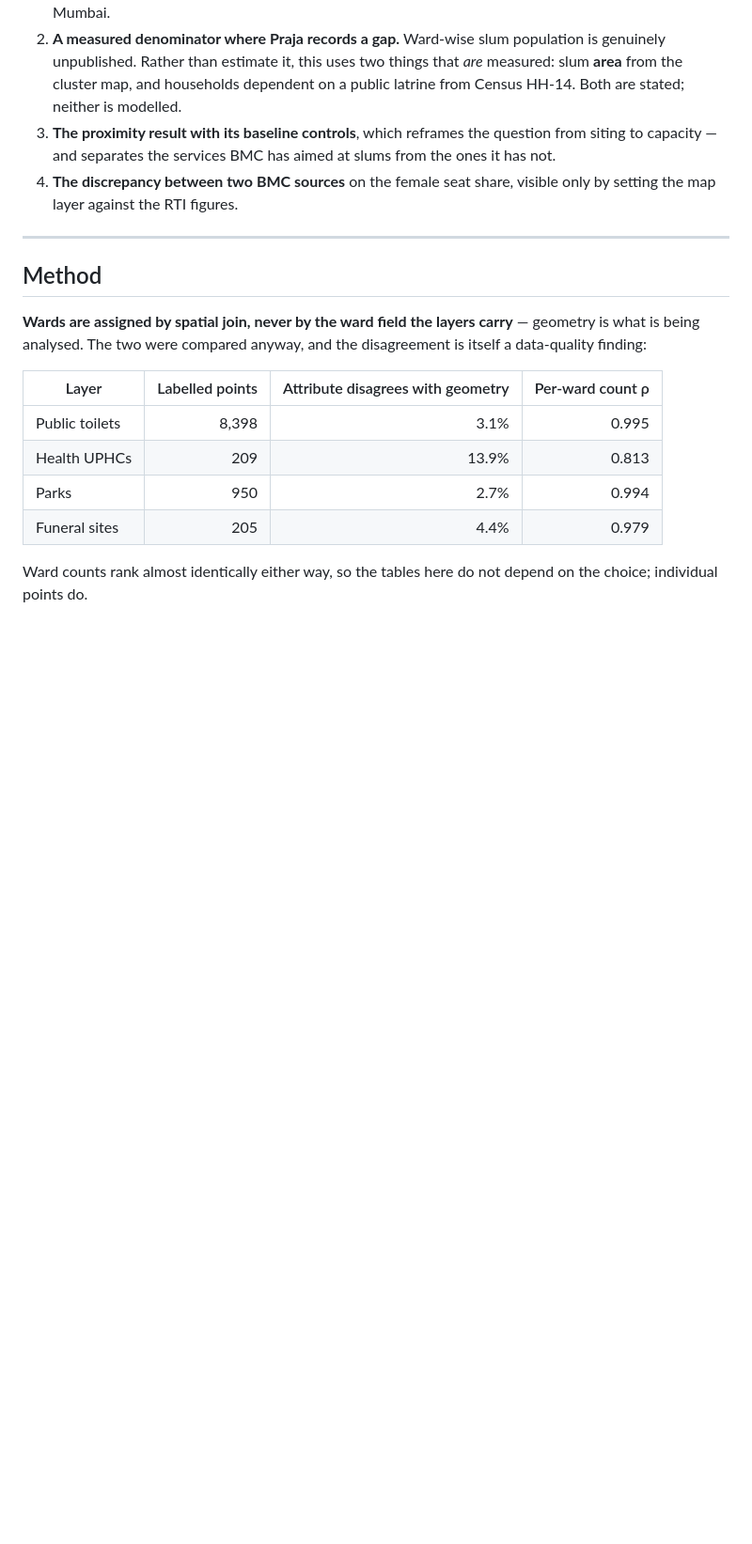
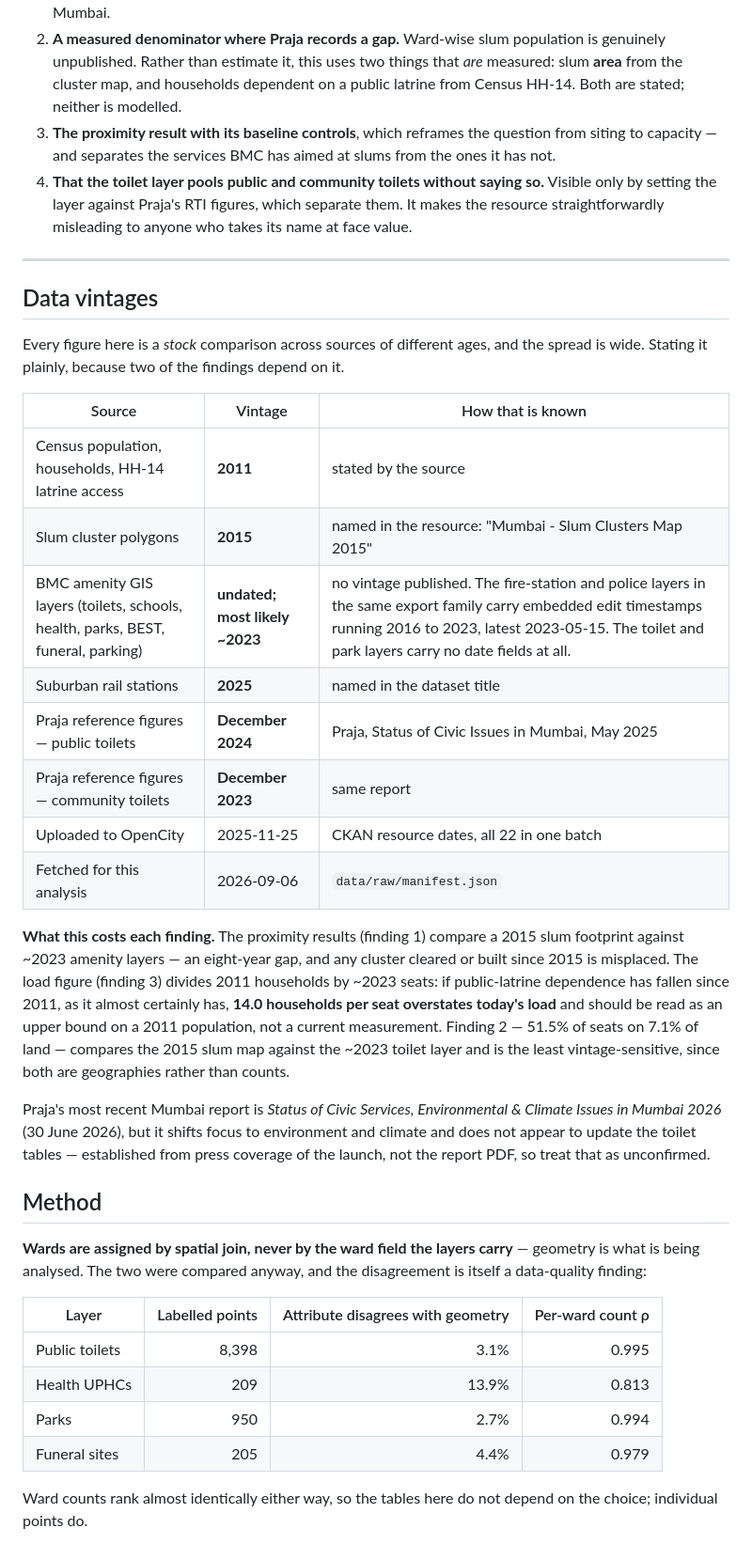
Before and after one commit to dipan010/research-city, a Markdown page: mumbai-slums-vs-amenities/README.md, the part around one of its changes. Shown at 94% size. Drawn GitHub-style; blank space fills up the shorter version.

```diff
--- a/mumbai-slums-vs-amenities/README.md
+++ b/mumbai-slums-vs-amenities/README.md
@@ -180,10 +186,43 @@ slum-versus-amenity analysis.
 3. **The proximity result with its baseline controls**, which reframes the
    question from siting to capacity — and separates the services BMC has aimed
    at slums from the ones it has not.
-4. **The discrepancy between two BMC sources** on the female seat share, visible
-   only by setting the map layer against the RTI figures.
+4. **That the toilet layer pools public and community toilets without saying so.**
+   Visible only by setting the layer against Praja's RTI figures, which separate
+   them. It makes the resource straightforwardly misleading to anyone who takes
+   its name at face value.
 
 ---
+
+## Data vintages
+
+Every figure here is a *stock* comparison across sources of different ages, and
+the spread is wide. Stating it plainly, because two of the findings depend on it.
+
+| Source | Vintage | How that is known |
+|---|---|---|
+| Census population, households, HH-14 latrine access | **2011** | stated by the source |
+| Slum cluster polygons | **2015** | named in the resource: "Mumbai - Slum Clusters Map 2015" |
+| BMC amenity GIS layers (toilets, schools, health, parks, BEST, funeral, parking) | **undated; most likely ~2023** | no vintage published. The fire-station and police layers in the same export family carry embedded edit timestamps running 2016 to 2023, latest 2023-05-15. The toilet and park layers carry no date fields at all. |
+| Suburban rail stations | **2025** | named in the dataset title |
+| Praja reference figures — public toilets | **December 2024** | Praja, Status of Civic Issues in Mumbai, May 2025 |
+| Praja reference figures — community toilets | **December 2023** | same report |
+| Uploaded to OpenCity | 2025-11-25 | CKAN resource dates, all 22 in one batch |
+| Fetched for this analysis | 2026-09-06 | `data/raw/manifest.json` |
+
+**What this costs each finding.** The proximity results (finding 1) compare a 2015
+slum footprint against ~2023 amenity layers — an eight-year gap, and any cluster
+cleared or built since 2015 is misplaced. The load figure (finding 3) divides 2011
+households by ~2023 seats: if public-latrine dependence has fallen since 2011, as
+it almost certainly has, **14.0 households per seat overstates today's load** and
+should be read as an upper bound on a 2011 population, not a current measurement.
+Finding 2 — 51.5% of seats on 7.1% of land — compares the 2015 slum map against
+the ~2023 toilet layer and is the least vintage-sensitive, since both are
+geographies rather than counts.
+
+Praja's most recent Mumbai report is *Status of Civic Services, Environmental &
+Climate Issues in Mumbai 2026* (30 June 2026), but it shifts focus to environment
+and climate and does not appear to update the toilet tables — established from
+press coverage of the launch, not the report PDF, so treat that as unconfirmed.
 
 ## Method
 
```
Also changed, not shown: other parts of mumbai-slums-vs-amenities/README.md (+42 -38 lines), README.md (+4 -2 lines), per-city-project-plan.md (+23 -6 lines), mumbai-slums-vs-amenities/figures/fig4_gender_gap.png, 3 other files.
